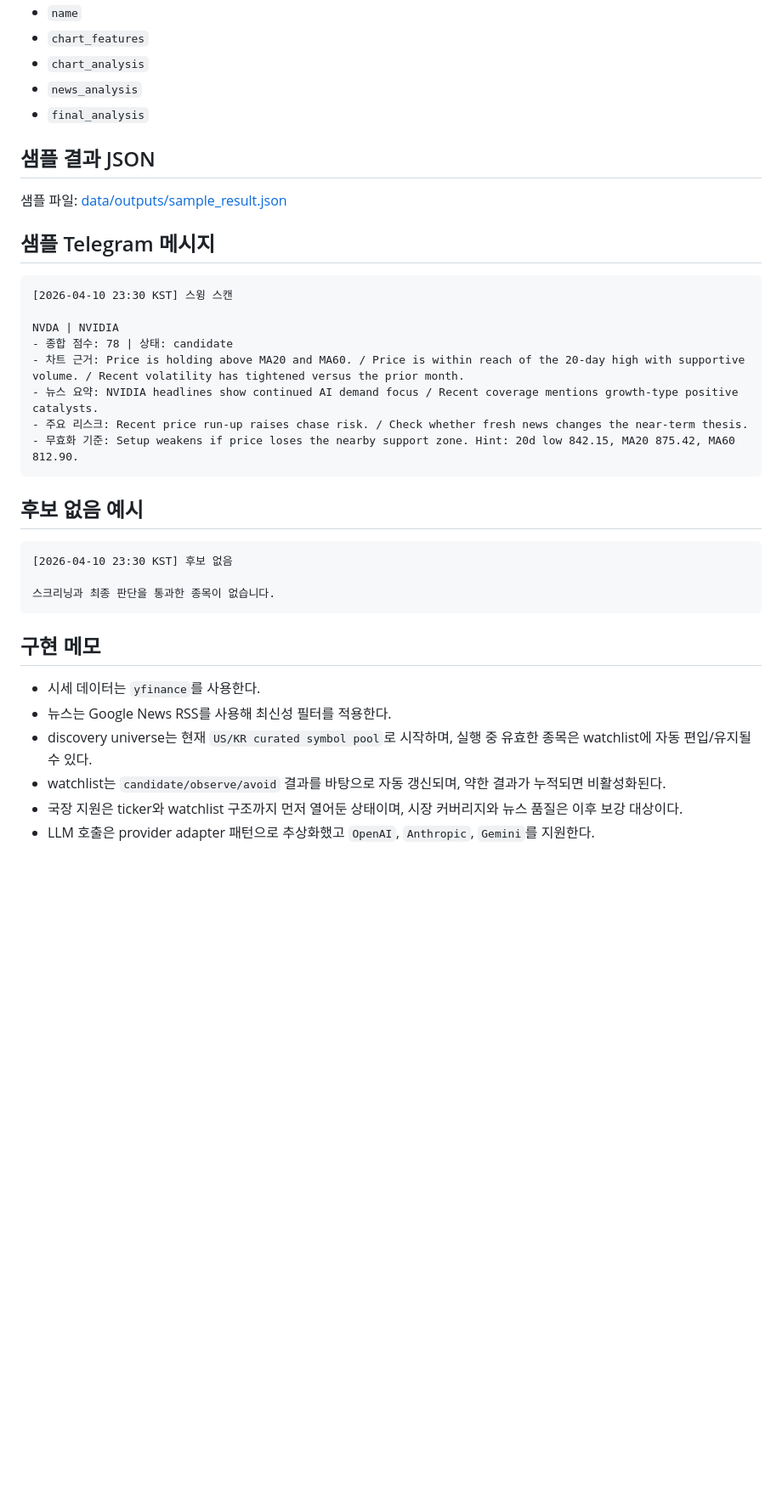
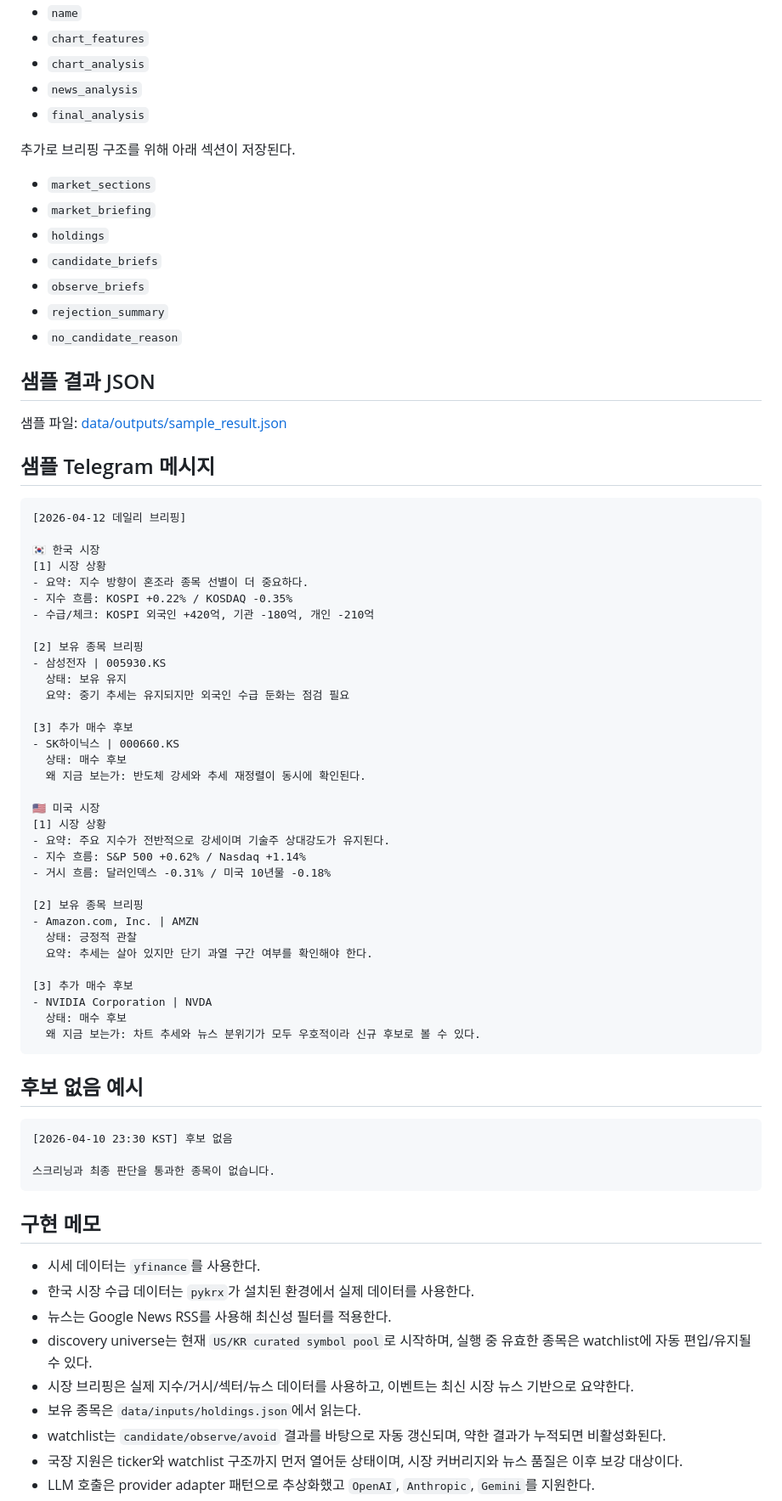
Before and after one commit to gokoy/StockAgent, a Markdown page: README.md, the part around one of its changes. Shown at 85% size. GitHub-like rendering; blank space fills up the shorter version.

Commit message:
docs: update project docs for market briefing flow

````diff
--- a/README.md
+++ b/README.md
@@ -188,6 +208,16 @@ GitHub Variables 또는 환경변수로 아래 값을 설정할 수 있다.
 - `news_analysis`
 - `final_analysis`
 
+추가로 브리핑 구조를 위해 아래 섹션이 저장된다.
+
+- `market_sections`
+- `market_briefing`
+- `holdings`
+- `candidate_briefs`
+- `observe_briefs`
+- `rejection_summary`
+- `no_candidate_reason`
+
 ## 샘플 결과 JSON
 
 샘플 파일: [data/outputs/sample_result.json](/Users/young/PycharmProjects/StockAgent/data/outputs/sample_result.json)
@@ -195,14 +225,39 @@ GitHub Variables 또는 환경변수로 아래 값을 설정할 수 있다.
 ## 샘플 Telegram 메시지
 
 ```text
-[2026-04-10 23:30 KST] 스윙 스캔
+[2026-04-12 데일리 브리핑]
 
-NVDA | NVIDIA
-- 종합 점수: 78 | 상태: candidate
-- 차트 근거: Price is holding above MA20 and MA60. / Price is within reach of the 20-day high with supportive volume. / Recent volatility has tightened versus the prior month.
-- 뉴스 요약: NVIDIA headlines show continued AI demand focus / Recent coverage mentions growth-type positive catalysts.
-- 주요 리스크: Recent price run-up raises chase risk. / Check whether fresh news changes the near-term thesis.
-- 무효화 기준: Setup weakens if price loses the nearby support zone. Hint: 20d low 842.15, MA20 875.42, MA60 812.90.
+🇰🇷 한국 시장
+[1] 시장 상황
+- 요약: 지수 방향이 혼조라 종목 선별이 더 중요하다.
+- 지수 흐름: KOSPI +0.22% / KOSDAQ -0.35%
+- 수급/체크: KOSPI 외국인 +420억, 기관 -180억, 개인 -210억
+
+[2] 보유 종목 브리핑
+- 삼성전자 | 005930.KS
+  상태: 보유 유지
+  요약: 중기 추세는 유지되지만 외국인 수급 둔화는 점검 필요
+
+[3] 추가 매수 후보
+- SK하이닉스 | 000660.KS
+  상태: 매수 후보
+  왜 지금 보는가: 반도체 강세와 추세 재정렬이 동시에 확인된다.
+
+🇺🇸 미국 시장
+[1] 시장 상황
+- 요약: 주요 지수가 전반적으로 강세이며 기술주 상대강도가 유지된다.
+- 지수 흐름: S&P 500 +0.62% / Nasdaq +1.14%
+- 거시 흐름: 달러인덱스 -0.31% / 미국 10년물 -0.18%
+
+[2] 보유 종목 브리핑
+- Amazon.com, Inc. | AMZN
+  상태: 긍정적 관찰
+  요약: 추세는 살아 있지만 단기 과열 구간 여부를 확인해야 한다.
+
+[3] 추가 매수 후보
+- NVIDIA Corporation | NVDA
+  상태: 매수 후보
+  왜 지금 보는가: 차트 추세와 뉴스 분위기가 모두 우호적이라 신규 후보로 볼 수 있다.
 ```
 
 ## 후보 없음 예시
@@ -216,8 +271,11 @@ NVDA | NVIDIA
 ## 구현 메모
 
 - 시세 데이터는 `yfinance`를 사용한다.
+- 한국 시장 수급 데이터는 `pykrx`가 설치된 환경에서 실제 데이터를 사용한다.
 - 뉴스는 Google News RSS를 사용해 최신성 필터를 적용한다.
 - discovery universe는 현재 `US/KR curated symbol pool`로 시작하며, 실행 중 유효한 종목은 watchlist에 자동 편입/유지될 수 있다.
+- 시장 브리핑은 실제 지수/거시/섹터/뉴스 데이터를 사용하고, 이벤트는 최신 시장 뉴스 기반으로 요약한다.
+- 보유 종목은 `data/inputs/holdings.json`에서 읽는다.
 - watchlist는 `candidate/observe/avoid` 결과를 바탕으로 자동 갱신되며, 약한 결과가 누적되면 비활성화된다.
 - 국장 지원은 ticker와 watchlist 구조까지 먼저 열어둔 상태이며, 시장 커버리지와 뉴스 품질은 이후 보강 대상이다.
 - LLM 호출은 provider adapter 패턴으로 추상화했고 `OpenAI`, `Anthropic`, `Gemini`를 지원한다.
````
Also changed, not shown: other parts of README.md (+25 -4 lines), AGENT.md (+40 -9 lines), PLAN.md (+17 -8 lines).
